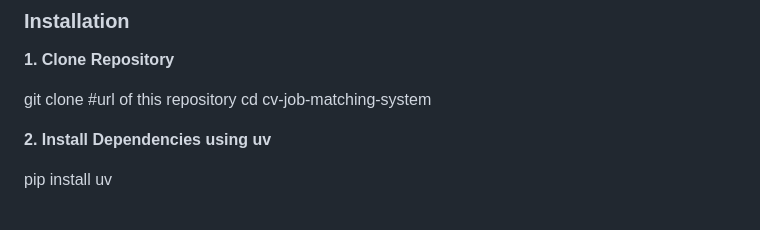
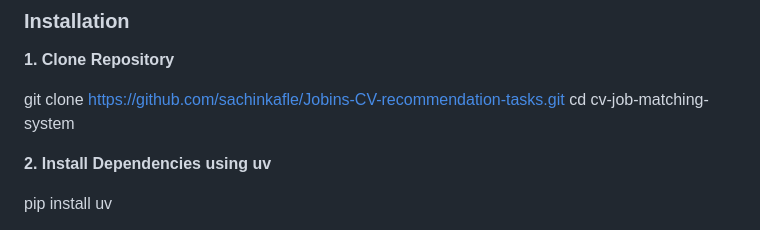
Before and after one commit to sachinkafle/Jobins-CV-recommendation-tasks, a Markdown page: README.md, the part around the change. Rendered like a GitHub page.

Commit message:
added installation in readme

```diff
--- a/README.md
+++ b/README.md
@@ -119,7 +119,7 @@ An intelligent resume parsing and job recommendation system built with **LangGra
 
 **1. Clone Repository**
 
-git clone #url of this repository
+git clone https://github.com/sachinkafle/Jobins-CV-recommendation-tasks.git
 cd cv-job-matching-system
 
 
```
